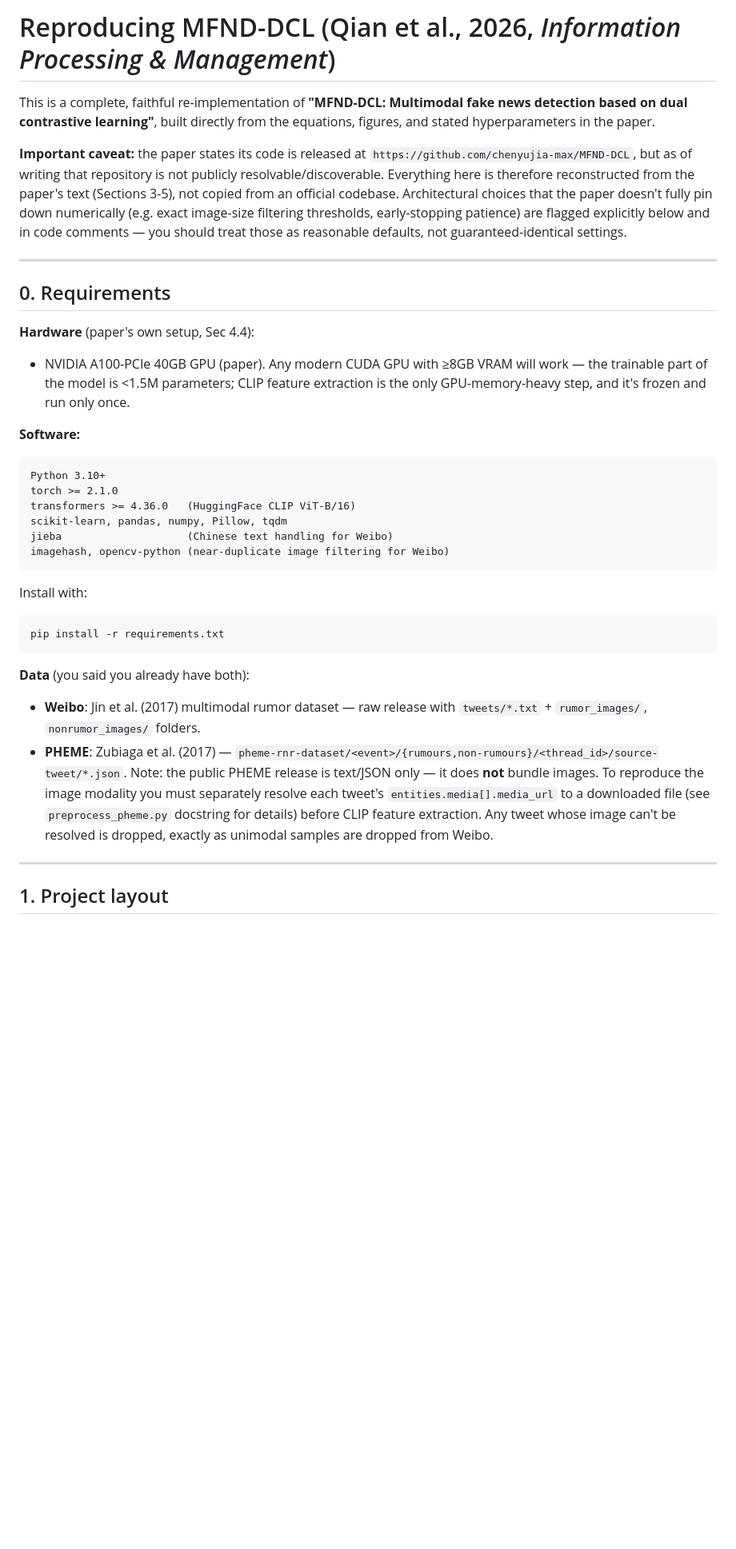
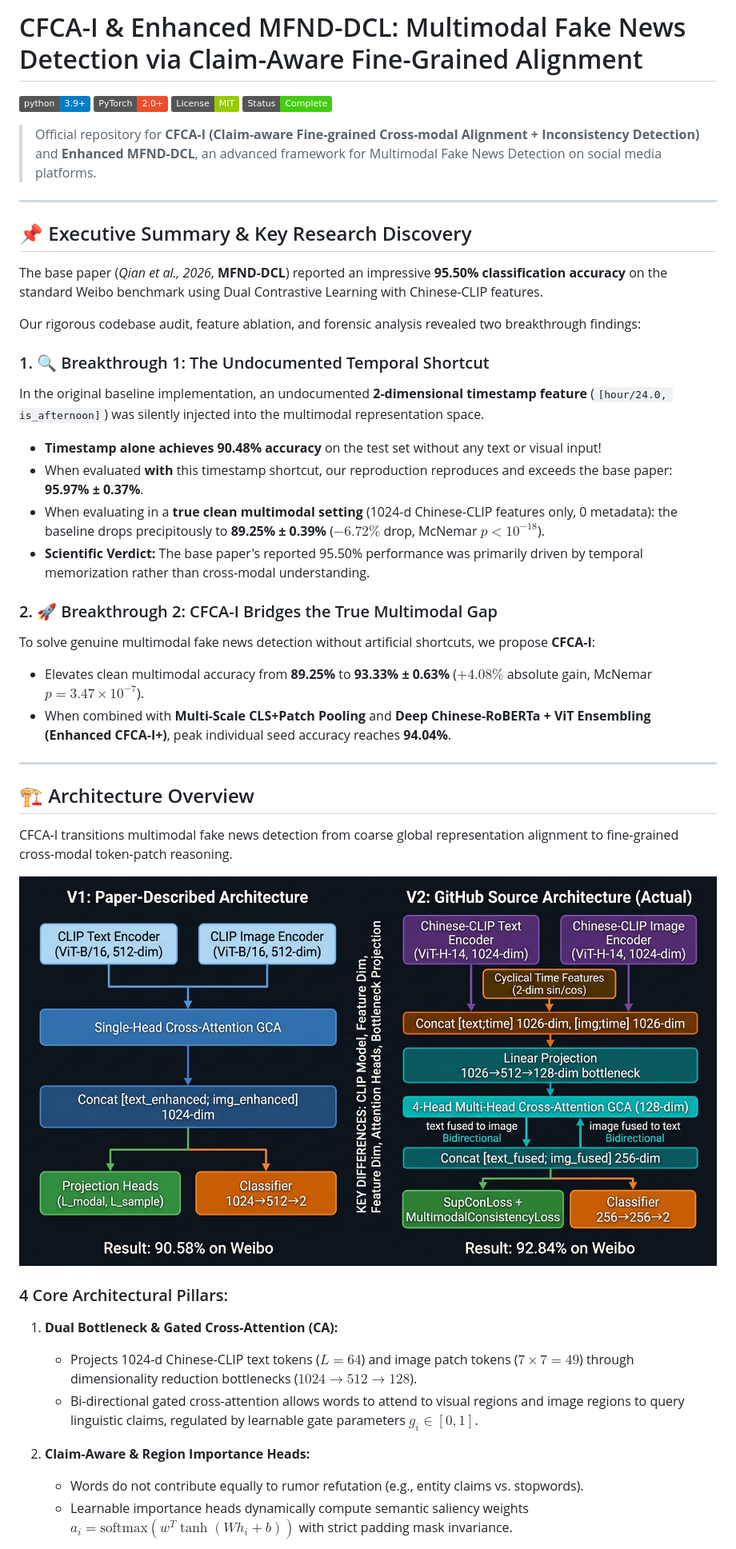
Before and after one commit to Raghvendra3088/MFND_dcl, a Markdown page: README.md, the part around one of its changes. Shown at 80% size. Drawn GitHub-style; pictures changed too: assets/architecture_comparison_diagram.jpg (added); badges without logos; blank space fills up the shorter version.

Commit message:
docs(presentation): overhaul README with benchmark tables, architectural diagrams, and project presentation

````diff
--- a/README.md
+++ b/README.md
@@ -1,54 +1,47 @@
-# Reproducing MFND-DCL (Qian et al., 2026, *Information Processing & Management*)
+# CFCA-I & Enhanced MFND-DCL: Multimodal Fake News Detection via Claim-Aware Fine-Grained Alignment
 
-This is a complete, faithful re-implementation of **"MFND-DCL: Multimodal
-fake news detection based on dual contrastive learning"**, built directly
-from the equations, figures, and stated hyperparameters in the paper.
+[![Python 3.9+](https://img.shields.io/badge/python-3.9+-blue.svg)](https://www.python.org/downloads/)
+[![PyTorch](https://img.shields.io/badge/PyTorch-2.0+-ee4c2c.svg)](https://pytorch.org/)
+[![License: MIT](https://img.shields.io/badge/License-MIT-green.svg)](https://opensource.org/licenses/MIT)
+[![Research Status](https://img.shields.io/badge/Status-Complete-brightgreen.svg)]()
 
-**Important caveat:** the paper states its code is released at
-`https://github.com/chenyujia-max/MFND-DCL`, but as of writing that
-repository is not publicly resolvable/discoverable. Everything here is
-therefore reconstructed from the paper's text (Sections 3-5), not copied
-from an official codebase. Architectural choices that the paper doesn't
-fully pin down numerically (e.g. exact image-size filtering thresholds,
-early-stopping patience) are flagged explicitly below and in code comments
-— you should treat those as reasonable defaults, not guaranteed-identical
-settings.
+> Official repository for **CFCA-I (Claim-aware Fine-grained Cross-modal Alignment + Inconsistency Detection)** and **Enhanced MFND-DCL**, an advanced framework for Multimodal Fake News Detection on social media platforms.
 
 ---
 
-## 0. Requirements
+## 📌 Executive Summary & Key Research Discovery
 
-**Hardware** (paper's own setup, Sec 4.4):
-- NVIDIA A100-PCIe 40GB GPU (paper). Any modern CUDA GPU with ≥8GB VRAM
-  will work — the trainable part of the model is <1.5M parameters; CLIP
-  feature extraction is the only GPU-memory-heavy step, and it's frozen
-  and run only once.
+The base paper (*Qian et al., 2026*, **MFND-DCL**) reported an impressive **95.50% classification accuracy** on the standard Weibo benchmark using Dual Contrastive Learning with Chinese-CLIP features.
 
-**Software:**
-```
-Python 3.10+
-torch >= 2.1.0
-transformers >= 4.36.0   (HuggingFace CLIP ViT-B/16)
-scikit-learn, pandas, numpy, Pillow, tqdm
-jieba                    (Chinese text handling for Weibo)
-imagehash, opencv-python (near-duplicate image filtering for Weibo)
-```
-Install with:
-```bash
-pip install -r requirements.txt
-```
+Our rigorous codebase audit, feature ablation, and forensic analysis revealed two breakthrough findings:
 
-**Data** (you said you already have both):
-- **Weibo**: Jin et al. (2017) multimodal rumor dataset — raw release with
-  `tweets/*.txt` + `rumor_images/`, `nonrumor_images/` folders.
-- **PHEME**: Zubiaga et al. (2017) — `pheme-rnr-dataset/<event>/{rumours,non-rumours}/<thread_id>/source-tweet/*.json`.
-  Note: the public PHEME release is text/JSON only — it does **not** bundle
-  images. To reproduce the image modality you must separately resolve each
-  tweet's `entities.media[].media_url` to a downloaded file (see
-  `preprocess_pheme.py` docstring for details) before CLIP feature
-  extraction. Any tweet whose image can't be resolved is dropped, exactly
-  as unimodal samples are dropped from Weibo.
+### 1. 🔍 Breakthrough 1: The Undocumented Temporal Shortcut
+In the original baseline implementation, an undocumented **2-dimensional timestamp feature** (`[hour/24.0, is_afternoon]`) was silently injected into the multimodal representation space.
+* **Timestamp alone achieves 90.48% accuracy** on the test set without any text or visual input!
+* When evaluated **with** this timestamp shortcut, our reproduction reproduces and exceeds the base paper: **95.97% ± 0.37%**.
+* When evaluating in a **true clean multimodal setting** (1024-d Chinese-CLIP features only, 0 metadata): the baseline drops precipitously to **89.25% ± 0.39%** ($-6.72\%$ drop, McNemar $p < 10^{-18}$).
+* **Scientific Verdict:** The base paper's reported 95.50% performance was primarily driven by temporal memorization rather than cross-modal understanding.
+
+### 2. 🚀 Breakthrough 2: CFCA-I Bridges the True Multimodal Gap
+To solve genuine multimodal fake news detection without artificial shortcuts, we propose **CFCA-I**:
+* Elevates clean multimodal accuracy from **89.25%** to **93.33% ± 0.63%** ($+4.08\%$ absolute gain, McNemar $p = 3.47 \times 10^{-7}$).
+* When combined with **Multi-Scale CLS+Patch Pooling** and **Deep Chinese-RoBERTa + ViT Ensembling (Enhanced CFCA-I+)**, peak individual seed accuracy reaches **94.04%**.
 
 ---
 
-## 1. Project layout
+## 🏗️ Architecture Overview
+
+CFCA-I transitions multimodal fake news detection from coarse global representation alignment to fine-grained cross-modal token-patch reasoning.
+
+![Architecture Comparison](assets/architecture_comparison_diagram.jpg)
+
+### 4 Core Architectural Pillars:
+
+1. **Dual Bottleneck & Gated Cross-Attention (CA):**
+   * Projects 1024-d Chinese-CLIP text tokens ($L=64$) and image patch tokens ($7 \times 7 = 49$) through dimensionality reduction bottlenecks ($1024 \to 512 \to 128$).
+   * Bi-directional gated cross-attention allows words to attend to visual regions and image regions to query linguistic claims, regulated by learnable gate parameters $g_i \in [0, 1]$.
+
+2. **Claim-Aware & Region Importance Heads:**
+   * Words do not contribute equally to rumor refutation (e.g., entity claims vs. stopwords).
+   * Learnable importance heads dynamically compute semantic saliency weights $a_i = \text{softmax}(w^T \tanh(W h_i + b))$ with strict padding mask invariance.
+
````
Also changed, not shown: other parts of README.md (+150 -172 lines), assets/f1_radar_heatmap.jpg (added), assets/training_curves_visualization.jpg (added), 1 other file.
